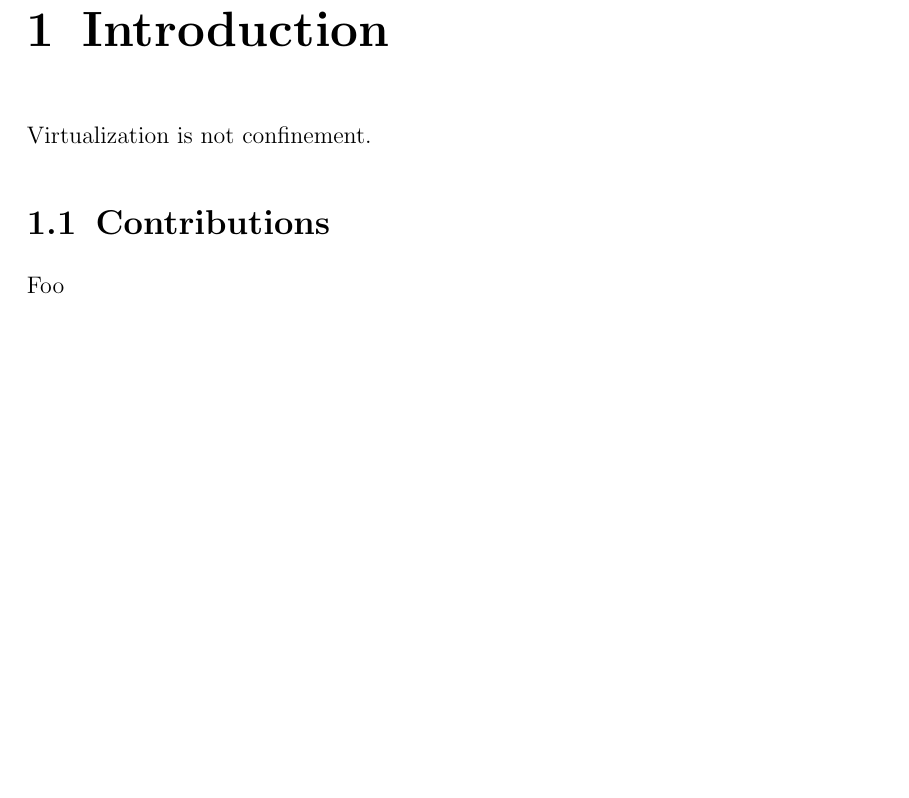
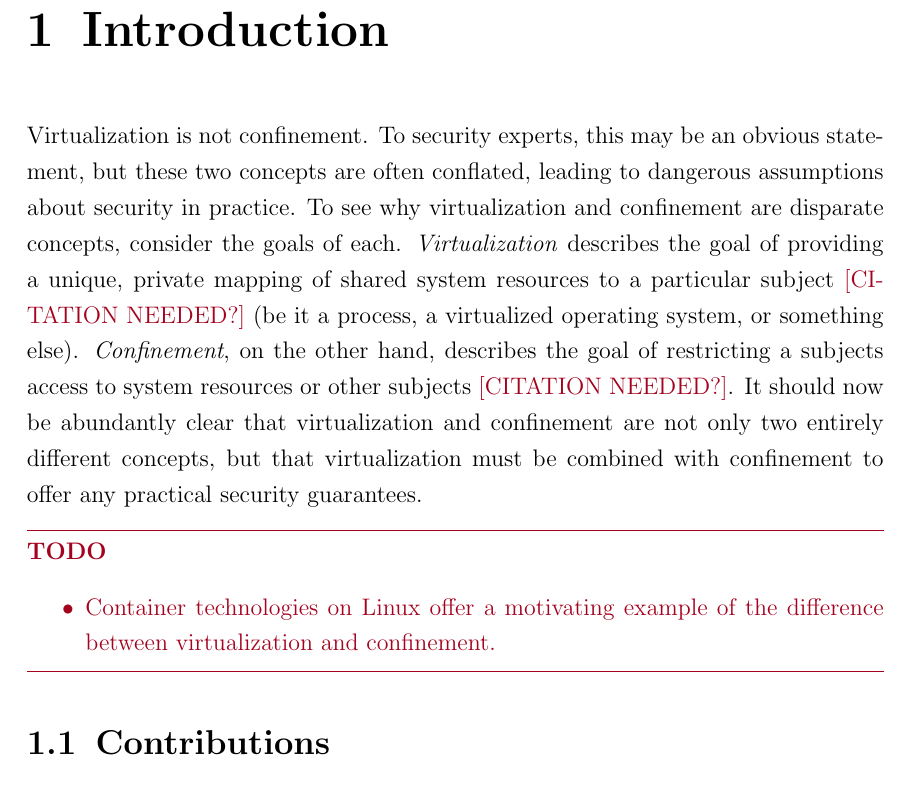
Before and after one commit to willfindlay/masters-thesis, a LaTeX thesis (thesis/main.tex, which reads thesis/chapters/introduction.tex): part of page 15 of 27, cut so that both start at the same text, the shorter picture padded with empty space. Compiled offline with pdfLaTeX.

Commit message:
Intro: start work on second paragraph

```diff
--- a/thesis/chapters/introduction.tex
+++ b/thesis/chapters/introduction.tex
@@ -1,16 +1,11 @@
-Virtualization is not confinement.
+Virtualization is not confinement. To security experts, this may be an obvious statement, but these two concepts are often conflated, leading to dangerous assumptions about security in practice. To see why virtualization and confinement are disparate concepts, consider the goals of each. \textit{Virtualization} describes the goal of providing a unique, private mapping of shared system resources to a particular subject \todo{CITATION NEEDED?} (be it a process, a virtualized operating system, or something else). \textit{Confinement}, on the other hand, describes the goal of restricting a subjects access to system resources or other subjects \todo{CITATION NEEDED?}. It should now be abundantly clear that virtualization and confinement are not only two entirely different concepts, but that virtualization must be combined with confinement to offer any practical security guarantees.
 
-\begin{comment}
-- Virtualization is not confinement
-  - To security experts, this should be an obvious statement
-  - After all, each of these properties addresses an entirely different problem
-  - Virtualization describes the goal of providing a unique, private mapping of shared resources,
-    allowing an ...................
-  - Confinement ...................
-- But not everybody is a security expert
-- Despite clear differences, virtualization and confinement are often conflated
-\end{comment}
+\begin{inprogress}
+\begin{itemize}
+  \item Container technologies on Linux offer a motivating example of the difference between virtualization and confinement.
+\end{itemize}
+\end{inprogress}
 
-\section{Contributions}
 
-Foo
+\section{Contributions}%
+\label{s:contributions}
```
